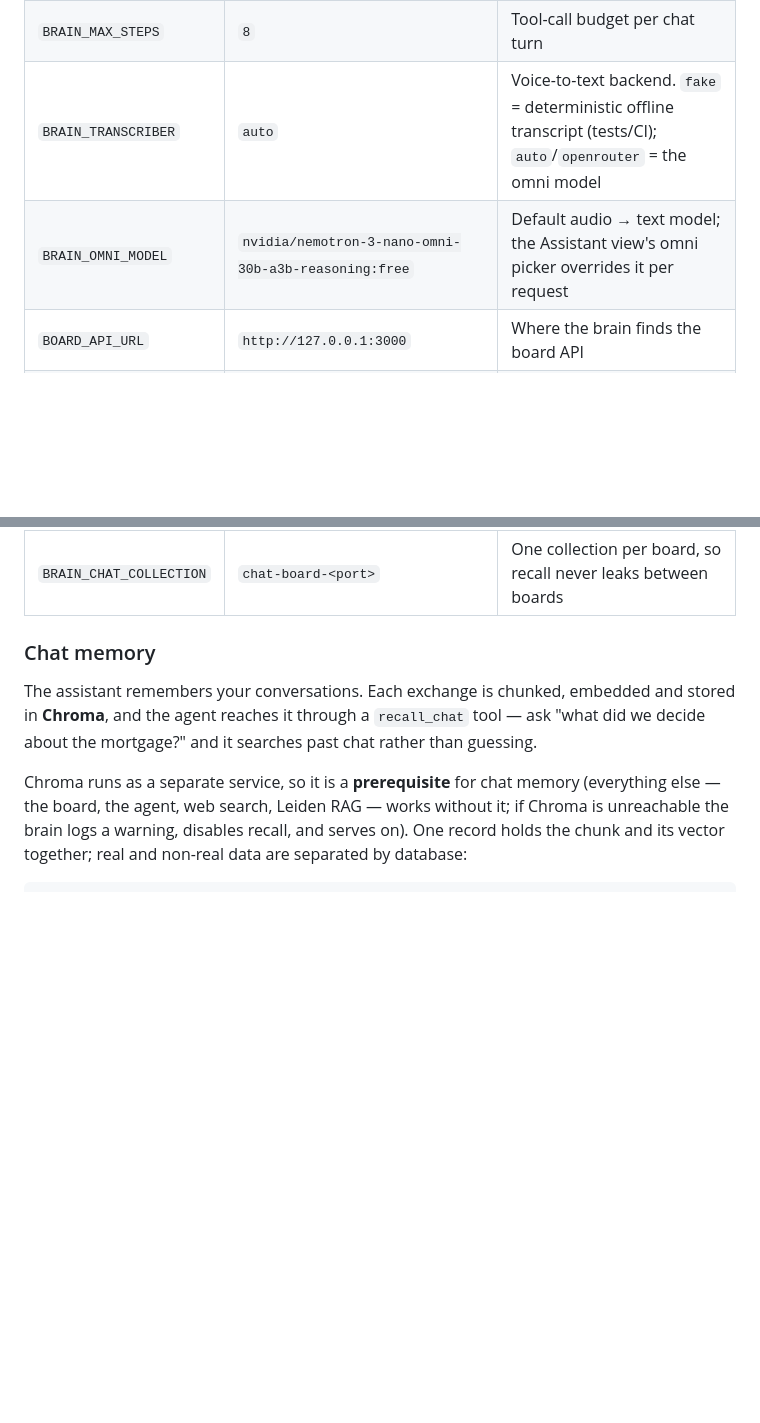
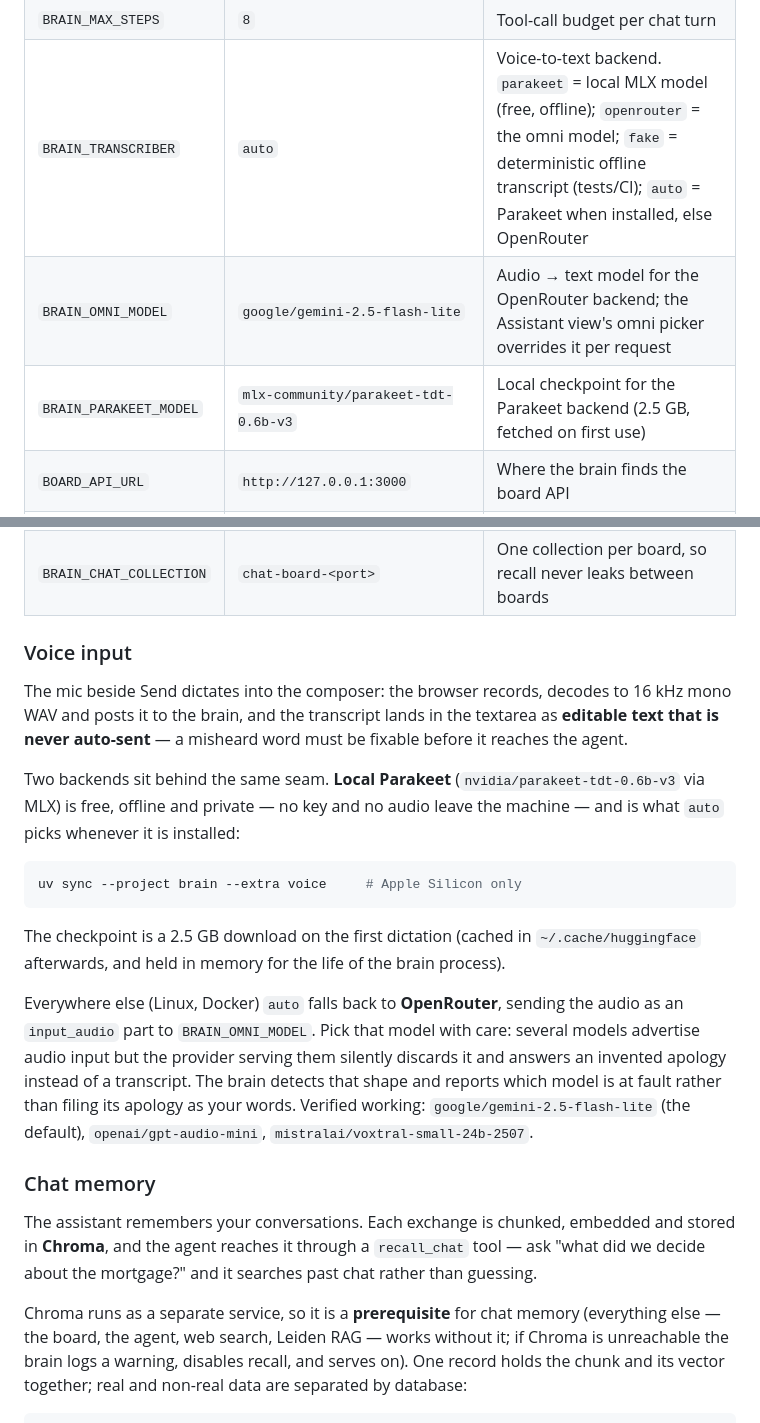
Before and after one commit to S-Moha-M-Kashani/lodestar, a Markdown page: README.md, 2 parts joined by grey strips. Drawn GitHub-style; blank space fills up the shorter version.

Commit message:
docs(voice): describe both dictation backends
And the trap behind them: a model can claim to accept audio while its
provider drops it, so only verified models belong in the list.

````diff
--- a/README.md
+++ b/README.md
@@ -92,13 +92,38 @@ Every capability sits behind a small interface chosen by env vars, so each piece
 | `BRAIN_LLM` | `openrouter` | `fake` = deterministic offline provider (tests/CI) |
 | `BRAIN_EMBEDDER` | `auto` | `fastembed` (semantic), `hash` (offline), `auto` = fastembed with hash fallback |
 | `BRAIN_MAX_STEPS` | `8` | Tool-call budget per chat turn |
-| `BRAIN_TRANSCRIBER` | `auto` | Voice-to-text backend. `fake` = deterministic offline transcript (tests/CI); `auto`/`openrouter` = the omni model |
-| `BRAIN_OMNI_MODEL` | `nvidia/nemotron-3-nano-omni-30b-a3b-reasoning:free` | Default audio → text model; the Assistant view's omni picker overrides it per request |
+| `BRAIN_TRANSCRIBER` | `auto` | Voice-to-text backend. `parakeet` = local MLX model (free, offline); `openrouter` = the omni model; `fake` = deterministic offline transcript (tests/CI); `auto` = Parakeet when installed, else OpenRouter |
+| `BRAIN_OMNI_MODEL` | `google/gemini-2.5-flash-lite` | Audio → text model for the OpenRouter backend; the Assistant view's omni picker overrides it per request |
+| `BRAIN_PARAKEET_MODEL` | `mlx-community/parakeet-tdt-0.6b-v3` | Local checkpoint for the Parakeet backend (2.5 GB, fetched on first use) |
 | `BOARD_API_URL` | `http://127.0.0.1:3000` | Where the brain finds the board API |
 | `AGENT_URL` | `http://127.0.0.1:9000` | Where the Node proxy finds the brain |
 | `BRAIN_CHROMA_URL` | `http://localhost:8001` | Chroma server holding chat memory. `memory` = in-process, nothing persisted (tests/CI); empty = chat memory off |
 | `BRAIN_CHROMA_DATABASE` | paired with the board | `lodestar` for the board on `:3000`, `lodestar-test` for every other board |
 | `BRAIN_CHAT_COLLECTION` | `chat-board-<port>` | One collection per board, so recall never leaks between boards |
+
+### Voice input
+
+The mic beside Send dictates into the composer: the browser records, decodes to 16 kHz mono
+WAV and posts it to the brain, and the transcript lands in the textarea as **editable text
+that is never auto-sent** — a misheard word must be fixable before it reaches the agent.
+
+Two backends sit behind the same seam. **Local Parakeet** (`nvidia/parakeet-tdt-0.6b-v3` via
+MLX) is free, offline and private — no key and no audio leave the machine — and is what
+`auto` picks whenever it is installed:
+
+```sh
+uv sync --project brain --extra voice     # Apple Silicon only
+```
+
+The checkpoint is a 2.5 GB download on the first dictation (cached in
+`~/.cache/huggingface` afterwards, and held in memory for the life of the brain process).
+
+Everywhere else (Linux, Docker) `auto` falls back to **OpenRouter**, sending the audio as an
+`input_audio` part to `BRAIN_OMNI_MODEL`. Pick that model with care: several models advertise
+audio input but the provider serving them silently discards it and answers an invented
+apology instead of a transcript. The brain detects that shape and reports which model is at
+fault rather than filing its apology as your words. Verified working: `google/gemini-2.5-flash-lite`
+(the default), `openai/gpt-audio-mini`, `mistralai/voxtral-small-24b-2507`.
 
 ### Chat memory
 
````
